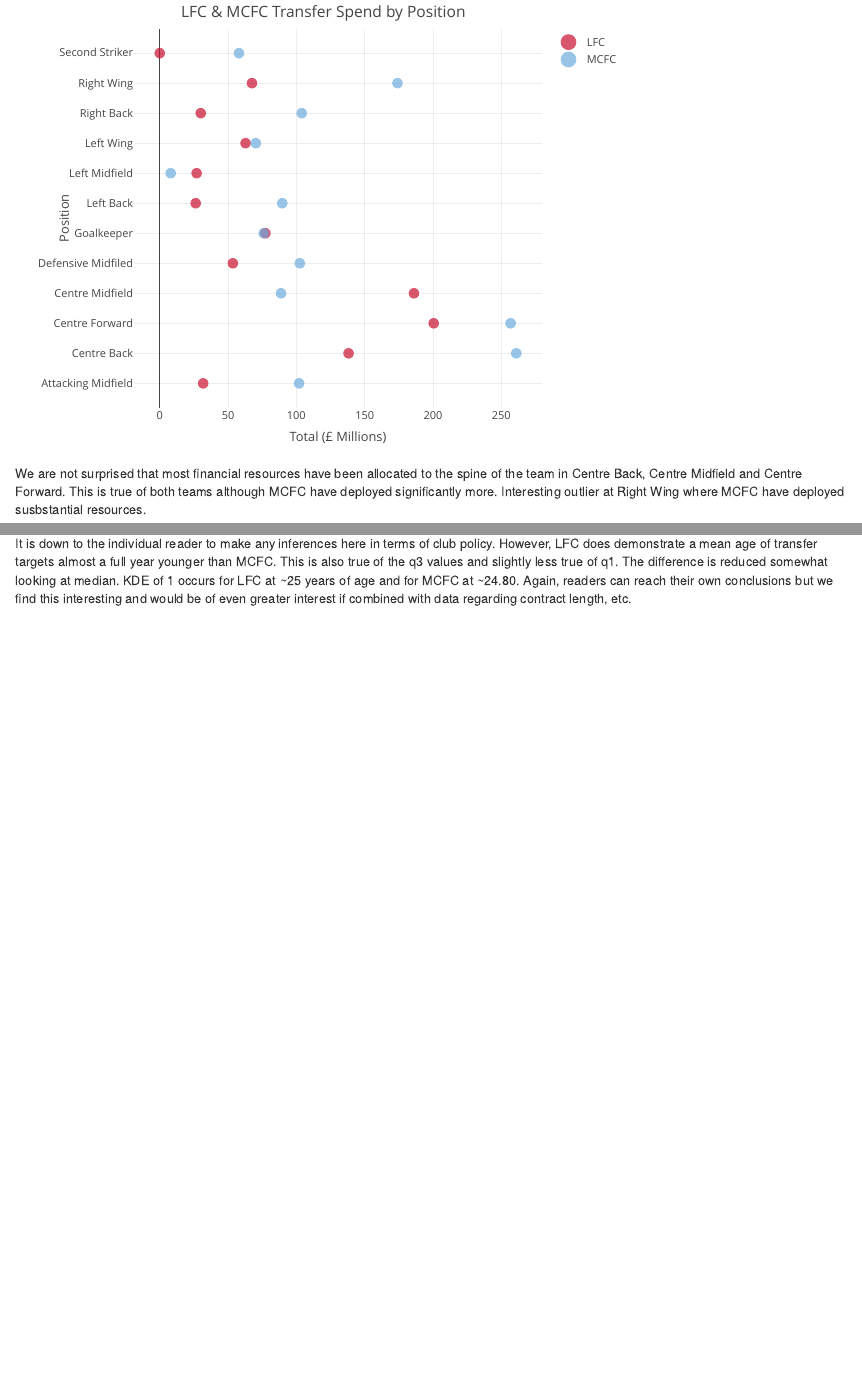
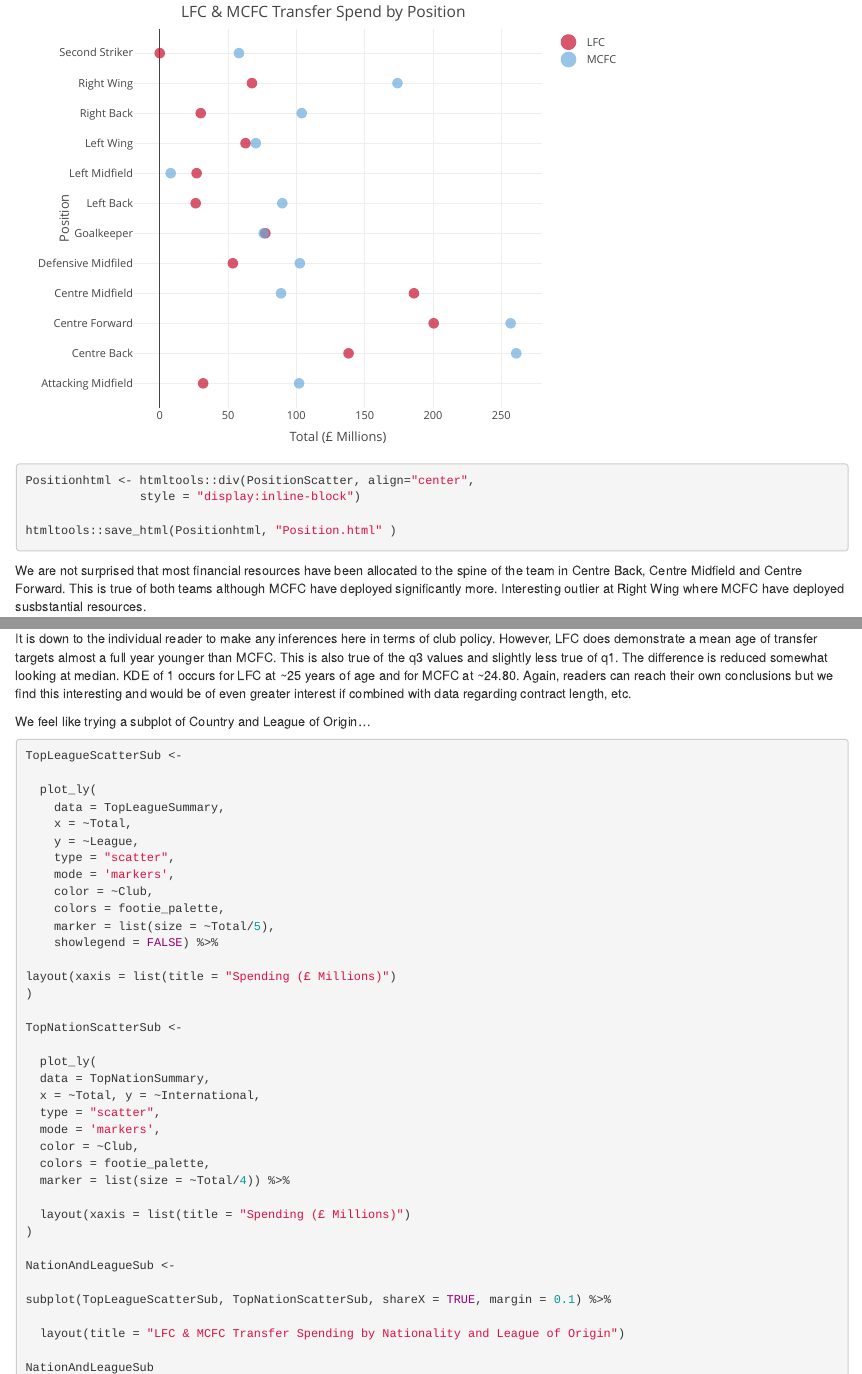
Before and after one commit to MogwaiL/Public, an R Markdown document (LiverpoolFCvManchesterCityFC.Rmd): the page in a window 1100 px wide, from 6710 px down, and a second part further down, joined at a grey line. Rendered offline with R 4.5, knitr and Pandoc, with nearby package versions.

Commit message:
modify readme, update plots and add subplot

````diff
--- a/LiverpoolFCvManchesterCityFC.Rmd
+++ b/LiverpoolFCvManchesterCityFC.Rmd
@@ -196,6 +196,11 @@
        xaxis = list(title = 'Total (£ Millions)'))
 
 PositionScatter
+
+Positionhtml <- htmltools::div(PositionScatter, align="center",
+                style = "display:inline-block")
+
+htmltools::save_html(Positionhtml, "Position.html" )
 ```
 
 We are not surprised that most financial resources have been allocated to the spine of the team in Centre Back, Centre Midfield and Centre Forward. This is true of both teams although MCFC have deployed significantly more. Interesting outlier at Right Wing where MCFC have deployed susbstantial resources.
@@ -449,3 +454,44 @@
 ```
 
 It is down to the individual reader to make any inferences here in terms of club policy. However, LFC does demonstrate a mean age of transfer targets almost a full year younger than MCFC. This is also true of the q3 values and slightly less true of q1. The difference is reduced somewhat looking at median. KDE of 1 occurs for LFC at ~25 years of age and for MCFC at ~24.80. Again, readers can reach their own conclusions but we find this interesting and would be of even greater interest if combined with data regarding contract length, etc.
+
+We feel like trying a subplot of Country and League of Origin...
+
+```{r}
+TopLeagueScatterSub <-
+
+  plot_ly(
+    data = TopLeagueSummary,
+    x = ~Total,
+    y = ~League,
+    type = "scatter",
+    mode = 'markers',
+    color = ~Club,
+    colors = footie_palette,
+    marker = list(size = ~Total/5),
+    showlegend = FALSE) %>%
+
+layout(xaxis = list(title = "Spending (£ Millions)")
+)
+
+TopNationScatterSub <-
+
+  plot_ly(
+  data = TopNationSummary,
+  x = ~Total, y = ~International,
+  type = "scatter",
+  mode = 'markers',
+  color = ~Club,
+  colors = footie_palette,
+  marker = list(size = ~Total/4)) %>%
+
+  layout(xaxis = list(title = "Spending (£ Millions)")
+)
+
+NationAndLeagueSub <-
+
+subplot(TopLeagueScatterSub, TopNationScatterSub, shareX = TRUE, margin = 0.1) %>%
+
+  layout(title = "LFC & MCFC Transfer Spending by Nationality and League of Origin")
+
+NationAndLeagueSub
````
Also changed, not shown: Ageviola.html, Annual.html, LiverpoolFCvManchesterCityFC.html, NL.html (added), Position.html (added), README.md, TotalPie.html, LiverpoolFCvManchesterCityFC.Rmd (7 more changed lines).
